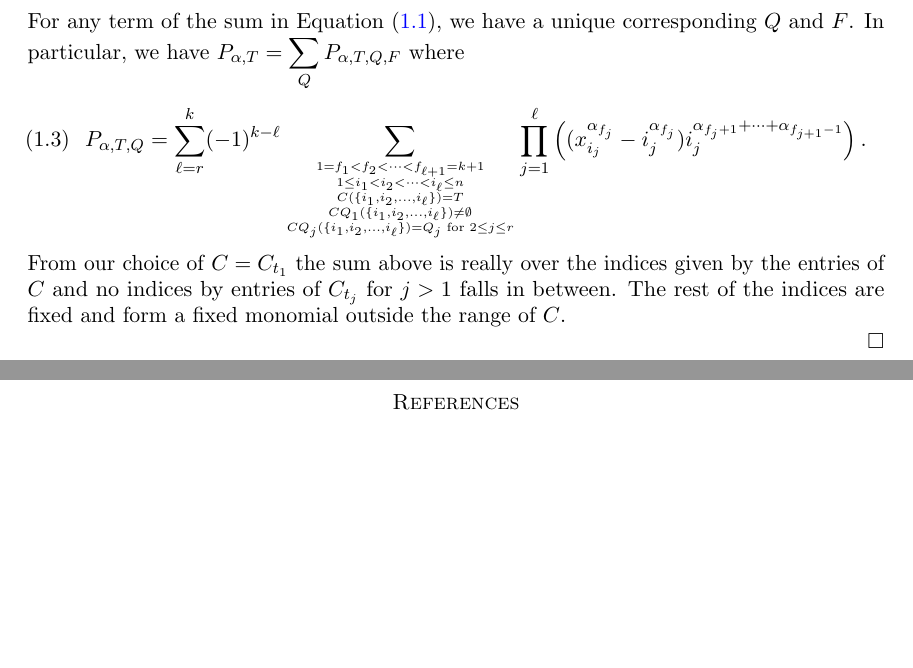
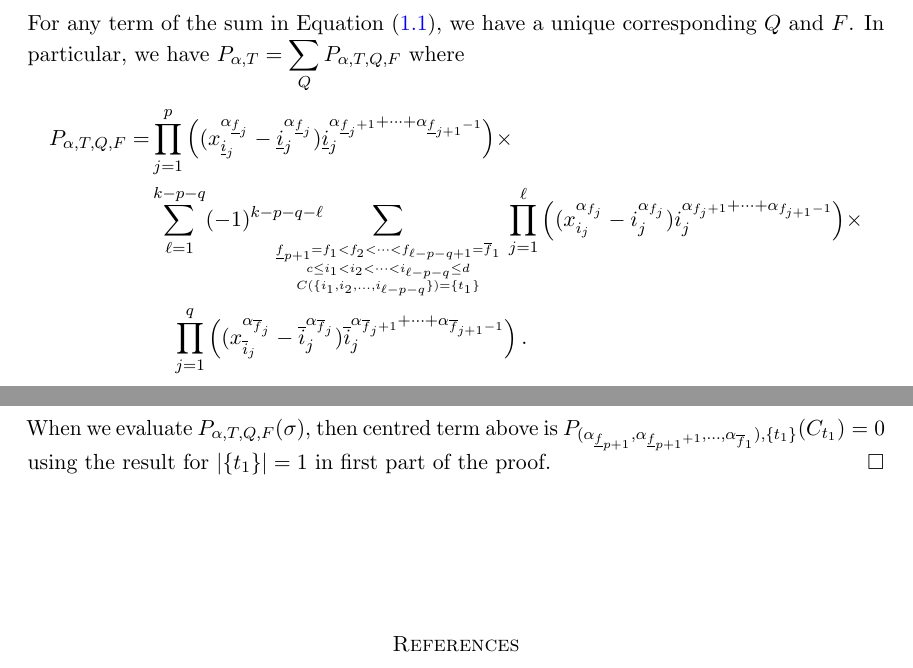
Before and after one commit to nantelbergeron/QSV, a LaTeX paper (Vanishing_section.tex): two parts of pages 3 and 4 of 4, joined at a grey line, cut so that both start at the same text, the shorter picture padded with empty space. Compiled offline with pdfLaTeX.

Commit message:
Nantel: proof is done. Improvement can be done but it is complete.

```diff
--- a/Vanishing_section.tex
+++ b/Vanishing_section.tex
@@ -187,17 +187,17 @@ We also fix $F=\{\underline{f}_1,\underline{f}_2,\ldots,\underline{f}_p,\underli
 	$$1=\underline{f}_1<\underline{f}_2<\cdots<\underline{f}_p<\underline{f}_{p+1}<\overline{f}_1<\overline{f}_2<\cdots<\overline{f}_q<\overline{f}_{q+1}=k+1\,.$$
 For any term of the sum in  Equation~\eqref{eq:PT}, we have a unique corresponding $Q$ and $F$.
 In particular, we have $\displaystyle P_{\alpha,T}=\sum_Q P_{\alpha,T,Q,F}$ where
-\begin{equation}\label{eq:PTQ}
-P_{\alpha,T,Q}=
-	\sum_{\ell=r}^k (-1)^{k-\ell} \sum_{{{{1=f_1<f_2<\cdots <f_{\ell+1}=k+1  \atop 1\le i_1<i_2<\cdots < i_\ell\le n}\atop C(\{ i_1,i_2,\ldots , i_\ell\})=T}\atop CQ_1(\{ i_1,i_2,\ldots , i_\ell\})\not=\emptyset }
-								\atop CQ_j(\{ i_1,i_2,\ldots , i_\ell\})=Q_j \text{ for } 2\le j\le r}
+\begin{align*}\label{eq:PTQ}
+P_{\alpha,T,Q,F}= &\prod_{j=1}^p
+	     	\Big( (x_{\underline{i}_j}^{\alpha_{\underline{f}_j}}-\underline{i}_j^{\alpha_{\underline{f}_j }})  \underline{i}_j^{\alpha_{\underline{f}_j +1}+\cdots+\alpha_{\underline{f}_{j +1}-1}} \Big) \times\\
+	&\sum_{\ell=1}^{k-p-q} (-1)^{k-p-q-\ell} \hskip-1cm
+	\sum_{{{{\underline{f}_{p+1}=f_1<f_2<\cdots <f_{\ell-p-q+1}=\overline{f}_1   \atop c \le i_1<i_2<\cdots < i_{\ell-p-q} \le d}\atop C(\{ i_1,i_2,\ldots , i_{\ell-p-q}\})=\{t_1\}}}}
 		\prod_{j=1}^\ell
-	     	\Big( (x_{i_j}^{\alpha_{f_j}}- i_j^{\alpha_{f_j }})  i_j^{\alpha_{f_j +1}+\cdots+\alpha_{f_{j +1}-1}} \Big)\,.
-\end{equation}
-From our choice of $C=C_{t_1}$ the sum above is really over the indices given by the entries of $C$ and no indices by entries of $C_{t_j}$ for $j>1$ falls in between.
-The rest of the indices are fixed and form a fixed monomial outside the range of $C$.
-
-
+	     	\Big( (x_{i_j}^{\alpha_{f_j}}- i_j^{\alpha_{f_j }})  i_j^{\alpha_{f_j +1}+\cdots+\alpha_{f_{j +1}-1}} \Big)\times\\
+		&\quad\prod_{j=1}^q
+	     	\Big( (x_{\overline{i}_j}^{\alpha_{\overline{f}_j}}-\overline{i}_j^{\alpha_{\overline{f}_j }})  \overline{i}_j^{\alpha_{\overline{f}_j +1}+\cdots+\alpha_{\overline{f}_{j +1}-1}} \Big) \,.
+\end{align*}
+When we evaluate $P_{\alpha,T,Q,F}(\sigma)$, then centred term above is $P_{(\alpha_{\underline{f}_{p+1}}, \alpha_{\underline{f}_{p+1}+1} , \ldots, \alpha_{\overline{f}_1} ),\{t_1\}}(C_{t_1})=0$ using the result for $|\{t_1\}|=1$ in first part of the proof.
 \end{proof}
 
 
```
Also changed, not shown: Vanishing_section.tex (2 more changed lines).
